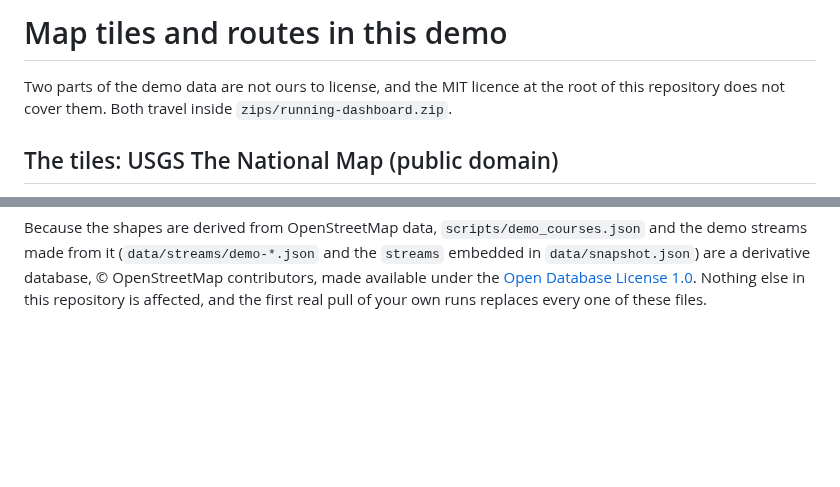
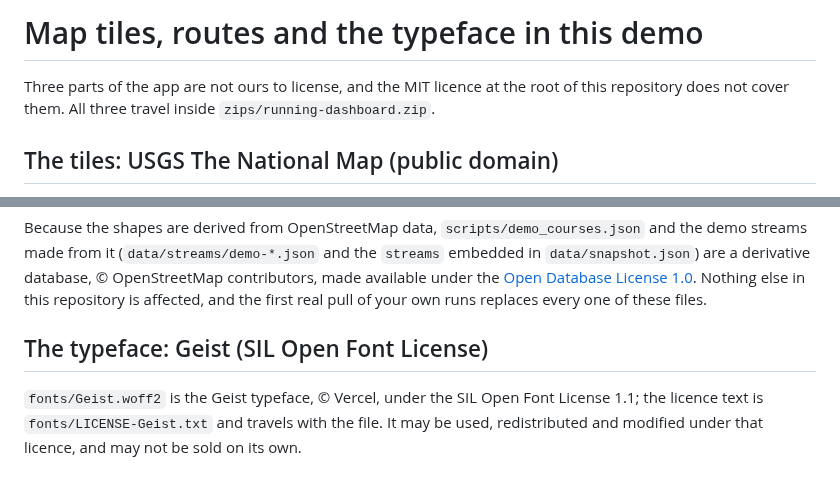
Before and after one commit to mtomasgaard/snuggery-apps-template, a Markdown page: running-dashboard/TILES.md, 2 parts joined by grey strips. Drawn GitHub-style; blank space fills up the shorter version.

```diff
--- a/running-dashboard/TILES.md
+++ b/running-dashboard/TILES.md
@@ -1,7 +1,7 @@
-# Map tiles and routes in this demo
+# Map tiles, routes and the typeface in this demo
 
-Two parts of the demo data are not ours to license, and the MIT licence at the root of this
-repository does not cover them. Both travel inside `zips/running-dashboard.zip`.
+Three parts of the app are not ours to license, and the MIT licence at the root of this
+repository does not cover them. All three travel inside `zips/running-dashboard.zip`.
 
 ## The tiles: USGS The National Map (public domain)
 
@@ -49,3 +49,9 @@ demo streams made from it (`data/streams/demo-*.json` and the `streams` embedded
 under the [Open Database License 1.0](https://opendatacommons.org/licenses/odbl/1-0/). Nothing
 else in this repository is affected, and the first real pull of your own runs replaces every one
 of these files.
+
+## The typeface: Geist (SIL Open Font License)
+
+`fonts/Geist.woff2` is the Geist typeface, © Vercel, under the SIL Open Font License 1.1; the
+licence text is `fonts/LICENSE-Geist.txt` and travels with the file. It may be used, redistributed
+and modified under that licence, and may not be sold on its own.
```
Also changed, not shown: README.md (+6 -5 lines), running-dashboard/PROMPT.md (+1 -1 lines), screenshots/running-dashboard.png, 12 other files.
